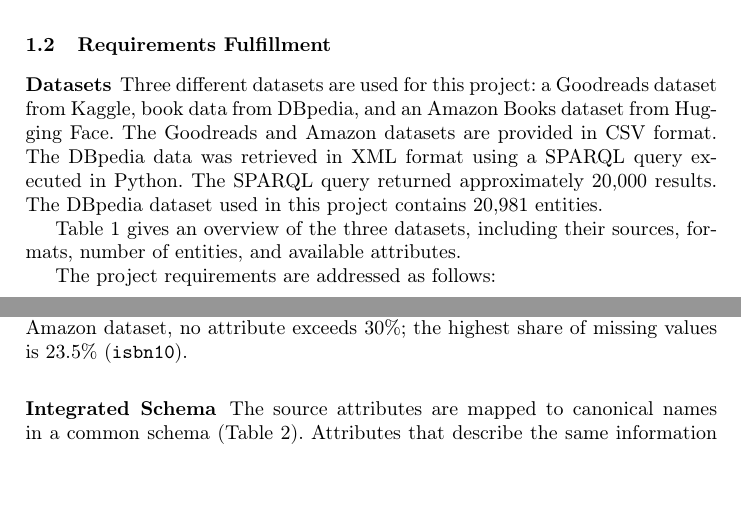
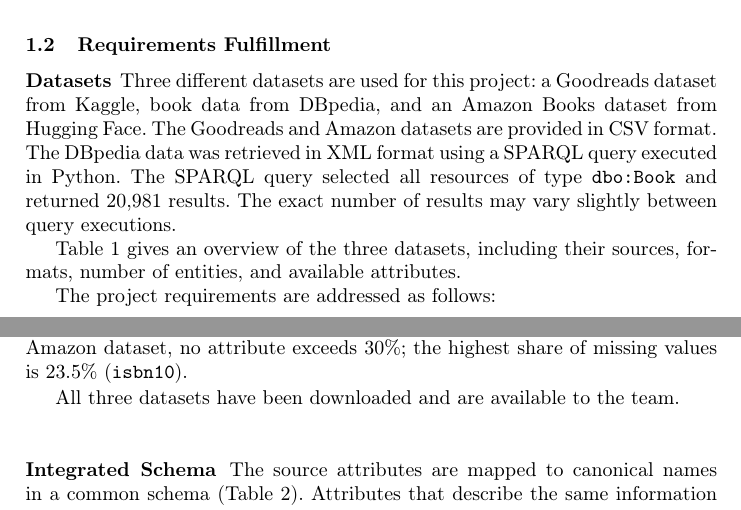
Before and after one commit to Web-Data-Integration-Team/Books-Data-Integration, a LaTeX paper (latex/wdi-abstract.tex): two parts of pages 1 and 2 of 5, joined at a grey line, cut so that both start at the same text, the shorter picture padded with empty space. Compiled offline with pdfLaTeX.

Commit message:
correct entries

```diff
--- a/latex/wdi-abstract.tex
+++ b/latex/wdi-abstract.tex
@@ -75,9 +75,9 @@ in a common schema with twelve attributes: \texttt{title}, \texttt{authors}, \te
 Three different datasets are used for this project: a Goodreads dataset from
 Kaggle, book data from DBpedia, and an Amazon Books dataset from Hugging Face.
 The Goodreads and Amazon datasets are provided in CSV format. The DBpedia data
-was retrieved in XML format using a SPARQL query executed in Python. The SPARQL
-query returned approximately 20,000 results. The DBpedia dataset used in this
-project contains 20,981 entities.
+was retrieved in XML format using a SPARQL query executed in Python.
+The SPARQL query selected all resources of type \texttt{dbo:Book} and returned 20,981 results.
+The exact number of results may vary slightly between query executions.
 
 Table~\ref{tab:overview} gives an overview of the three datasets, including their sources, formats, number of entities, and available attributes.
 
@@ -165,6 +165,7 @@ Amazon Reviews 2023 & Hugging Face\tnote{3} & CSV & 40,000 & 13\tnote{4} & title
 
 \end{threeparttable}
 \end{table}
+All three datasets have been downloaded and are available to the team.
 
 \subsubsection{Integrated Schema}
 
```
